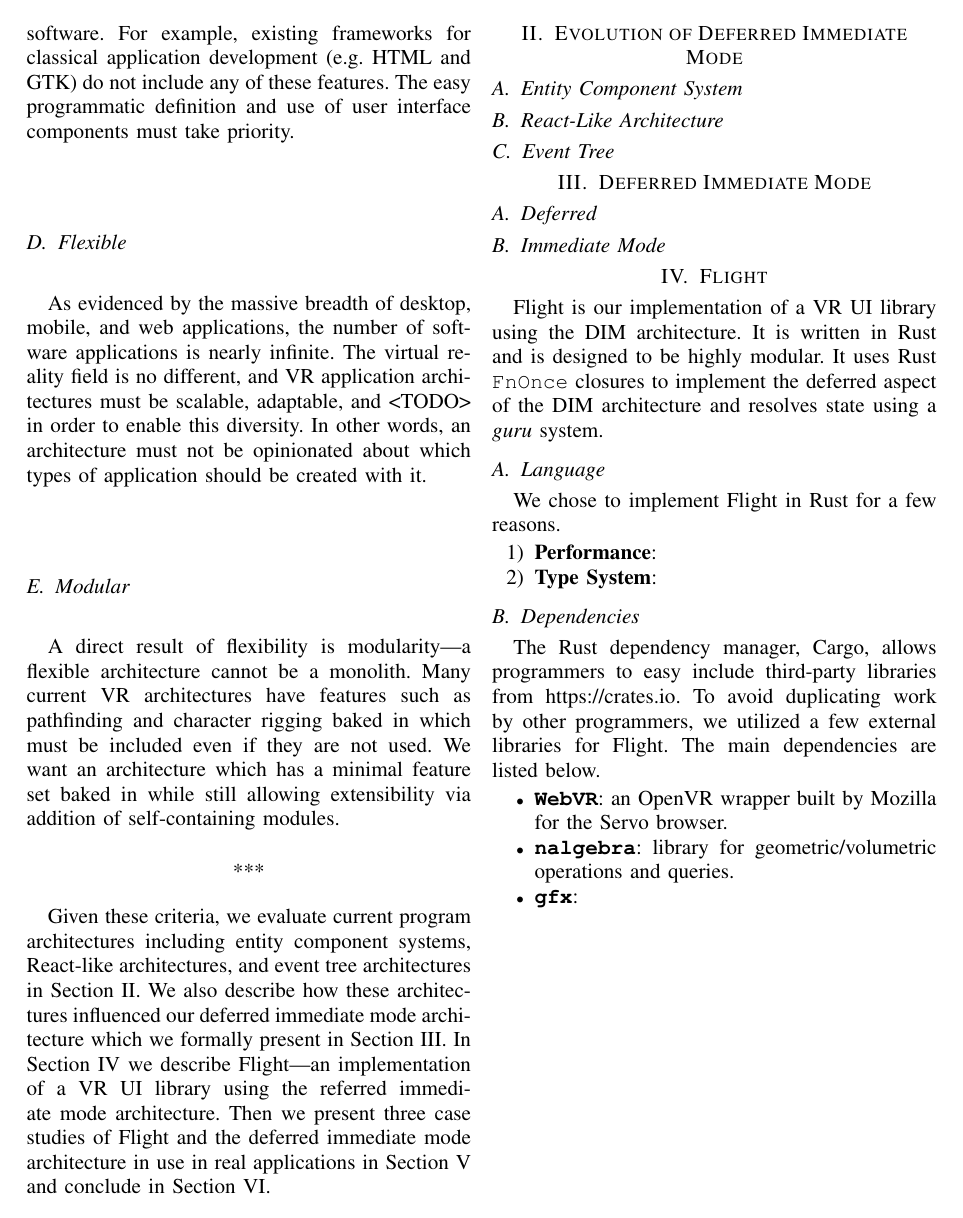
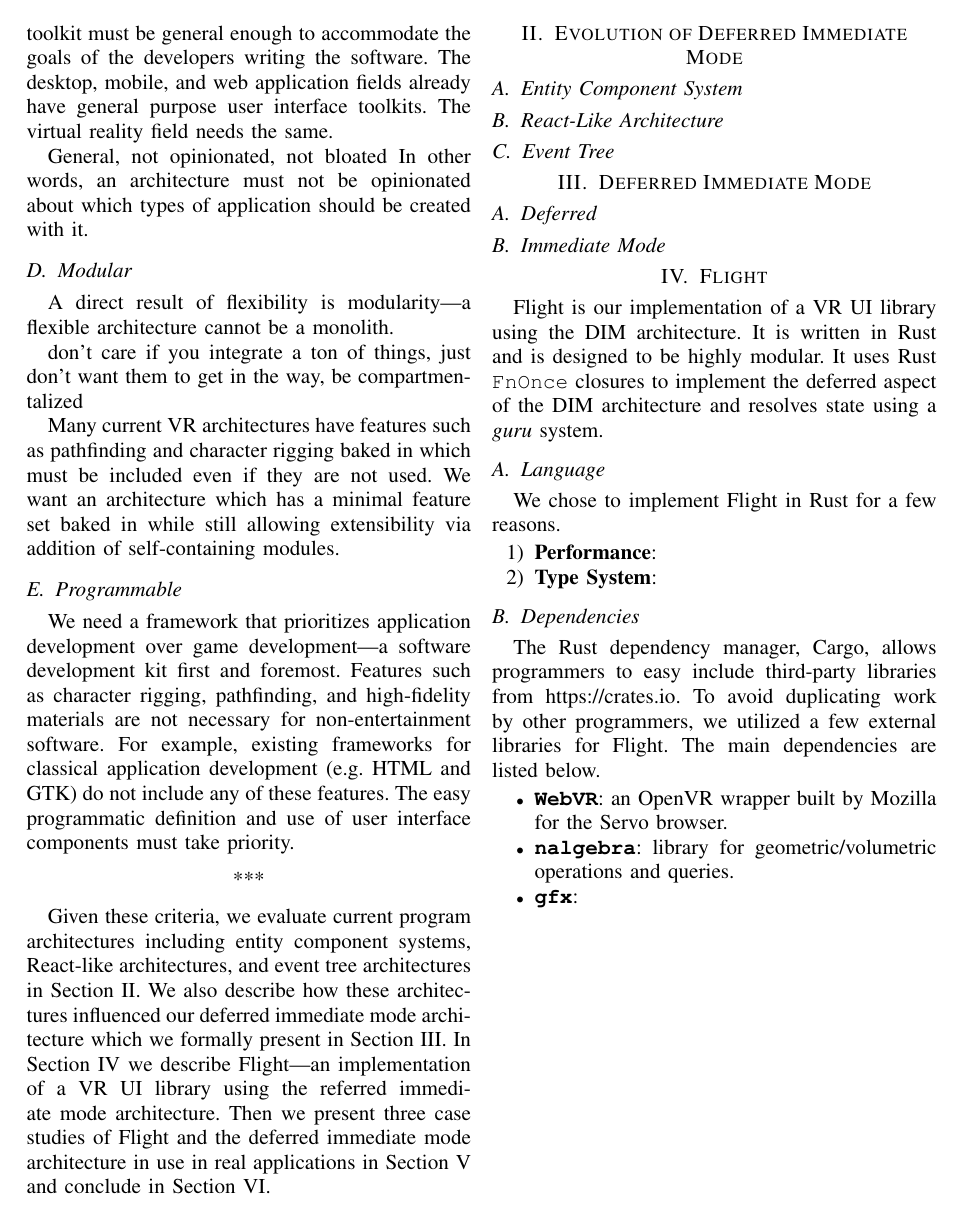
Before and after one commit to CSM-Dream-Team/final-project, a LaTeX paper (doc/report/final-report.tex): page 2 of 3. Compiled offline with XeLaTeX.

Commit message:
Updates from working with Sam

```diff
--- a/doc/report/final-report.tex
+++ b/doc/report/final-report.tex
@@ -114,3 +119,30 @@ planar UI is a high priority.
+toolkit must be general enough to accommodate the goals of the developers
+writing the software. The desktop, mobile, and web application fields already
+have general purpose user interface toolkits. The virtual reality field needs
+the same.
+
+% TODO: integrate this in somehow
+General, not opinionated, not bloated % <- maybe make these+Modular the sections?
+In other words, an architecture must not be opinionated about which types of
+application should be created with it.
+
+% TODO: something about why WE need this
+
+\subsection{Modular}
+A direct result of flexibility is modularity---a flexible architecture cannot be
+a monolith.
+
+% TODO: don't want pathfinding, etc if we don't need it
+don't care if you integrate a ton of things, just don't want them to get in the
+way, be compartmentalized
+
+
+Many current VR architectures have features such as pathfinding and
+character rigging baked in which must be included even if they are not used. We
+want an architecture which has a minimal feature set baked in while still
+allowing extensibility via addition of self-containing modules.
+
+\subsection{Programmable}% integrate this above
 % TODO: better intro sentence? (I've been putting the "we need X" towards the
 % end of the section the paragraph)
 % TODO: this seems to intersect a lot with the next two sections.
@@ -121,23 +153,6 @@ for non-entertainment software. For example, existing frameworks for classical
 application development (e.g.\ HTML and GTK) do not include any of these
 features. The easy programmatic definition and use of user interface components
 must take priority.
-
-\subsection{Flexible}
-% TODO: can do anything, infinite possible applications -> need to be expandable
-As evidenced by the massive breadth of desktop, mobile, and web applications,
-the number of software applications is nearly infinite. The virtual reality
-field is no different, and VR application architectures must be scalable,
-adaptable, and <TODO> in order to enable this diversity. In other words, an
-architecture must not be opinionated about which types of application should be
-created with it. % TODO: something about why WE need this
-
-\subsection{Modular}
-% TODO: don't want pathfinding, etc if we don't need it
-A direct result of flexibility is modularity---a flexible architecture cannot be
-a monolith. Many current VR architectures have features such as pathfinding and
-character rigging baked in which must be included even if they are not used. We
-want an architecture which has a minimal feature set baked in while still
-allowing extensibility via addition of self-containing modules.
 
 \begin{center}***\end{center}
 
```
Also changed, not shown: doc/report/final-report.pdf, doc/report/final-report.tex (19 more changed lines).
